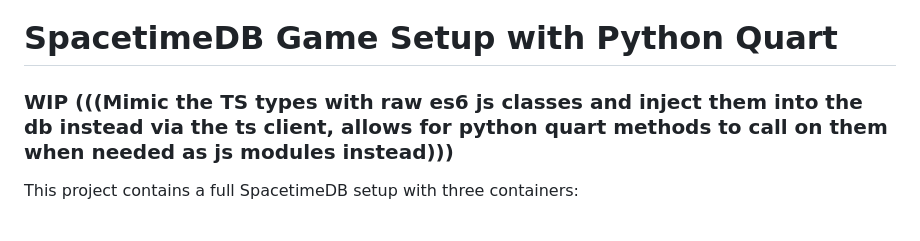
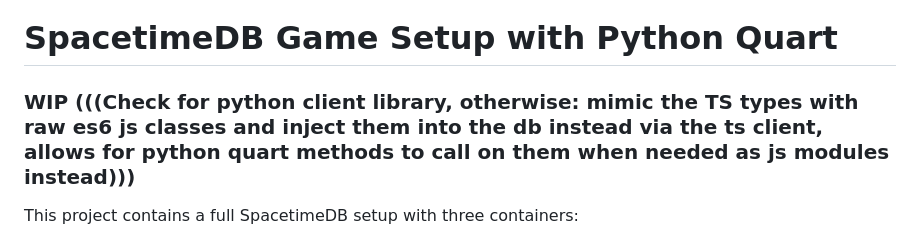
Before and after one commit to junder-git/game1_ZenSassJ, a Markdown page: README.md, the part around the change. Rendered like a GitHub page.

```diff
--- a/README.md
+++ b/README.md
@@ -1,6 +1,6 @@
 # SpacetimeDB Game Setup with Python Quart
 
-### WIP (((Mimic the TS types with raw es6 js classes and inject them into the db instead via the ts client, allows for python quart methods to call on them when needed as js modules instead)))
+### WIP (((Check for python client library, otherwise: mimic the TS types with raw es6 js classes and inject them into the db instead via the ts client, allows for python quart methods to call on them when needed as js modules instead)))
 
 This project contains a full SpacetimeDB setup with three containers:
 1. SpacetimeDB - The database and server platform
```
